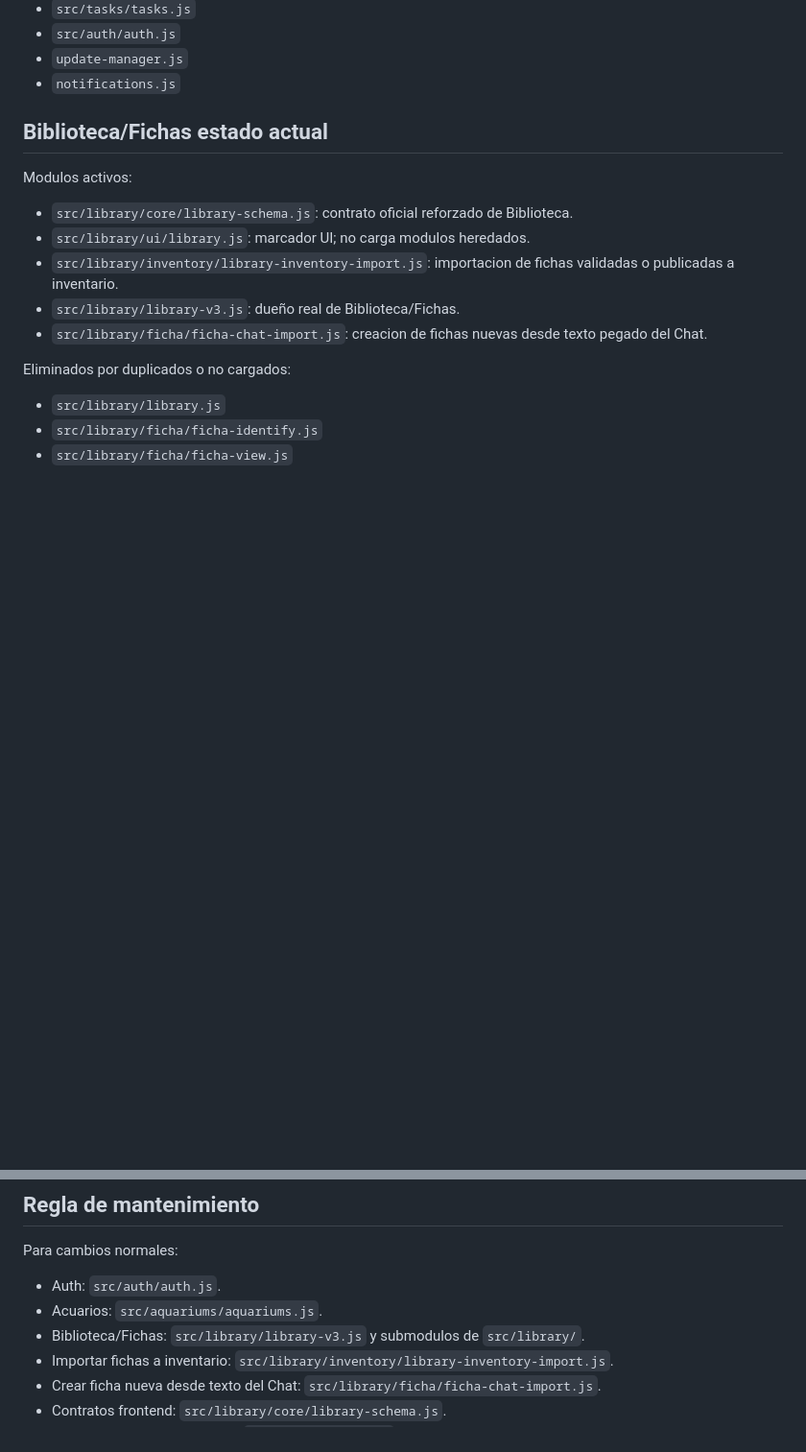
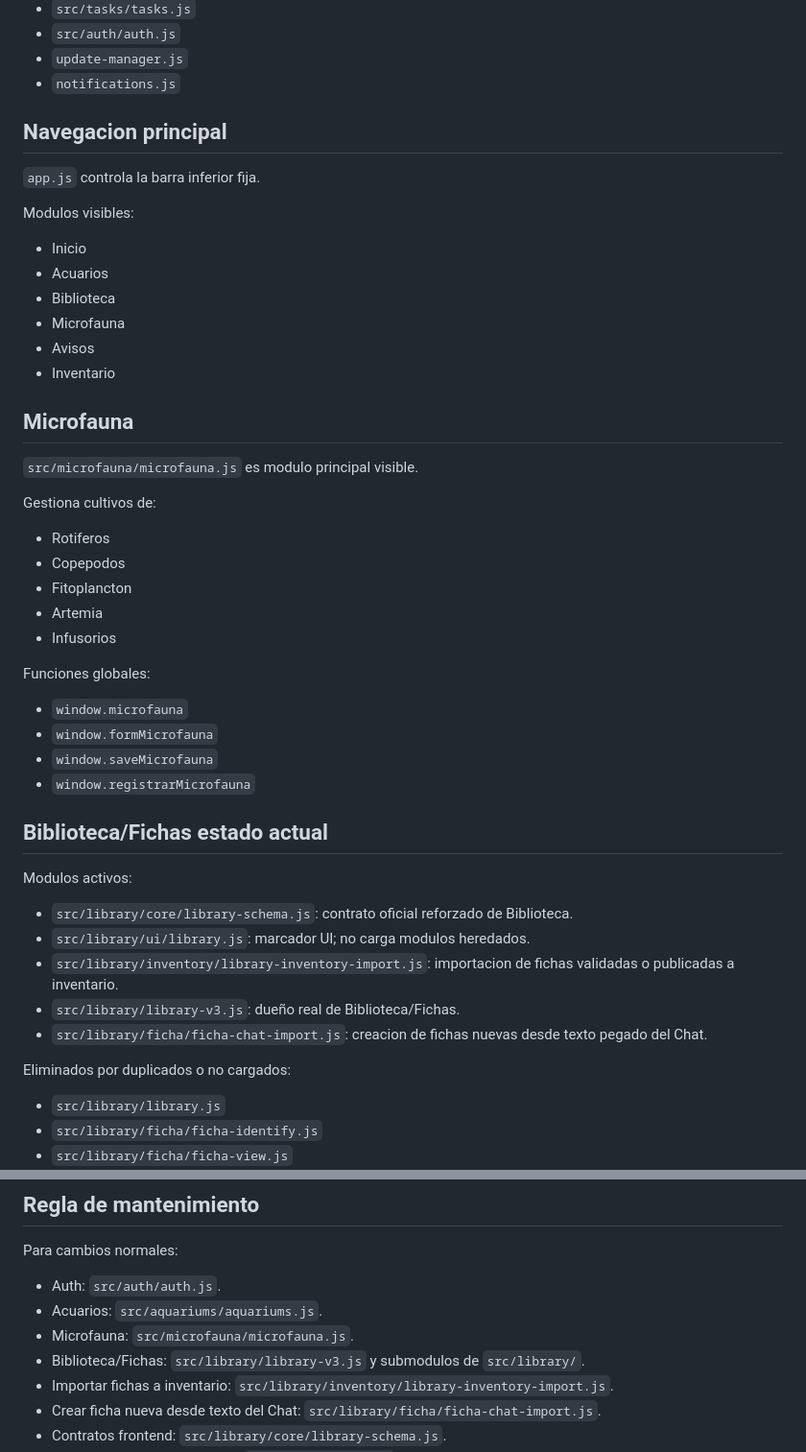
Before and after one commit to 121212castro/acuarionexo, a Markdown page: ARBOL_MAESTRO.md, 2 parts joined by grey strips. Shown at 96% size. Drawn GitHub-style; blank space fills up the shorter version.

Commit message:
Documenta Microfauna como modulo principal

```diff
--- a/ARBOL_MAESTRO.md
+++ b/ARBOL_MAESTRO.md
@@ -46,6 +46,38 @@ Carga activa actual:
 - `src/auth/auth.js`
 - `update-manager.js`
 - `notifications.js`
+
+## Navegacion principal
+
+`app.js` controla la barra inferior fija.
+
+Modulos visibles:
+
+- Inicio
+- Acuarios
+- Biblioteca
+- Microfauna
+- Avisos
+- Inventario
+
+## Microfauna
+
+`src/microfauna/microfauna.js` es modulo principal visible.
+
+Gestiona cultivos de:
+
+- Rotiferos
+- Copepodos
+- Fitoplancton
+- Artemia
+- Infusorios
+
+Funciones globales:
+
+- `window.microfauna`
+- `window.formMicrofauna`
+- `window.saveMicrofauna`
+- `window.registrarMicrofauna`
 
 ## Biblioteca/Fichas estado actual
 
@@ -115,6 +147,7 @@ Para cambios normales:
 
 - Auth: `src/auth/auth.js`.
 - Acuarios: `src/aquariums/aquariums.js`.
+- Microfauna: `src/microfauna/microfauna.js`.
 - Biblioteca/Fichas: `src/library/library-v3.js` y submodulos de `src/library/`.
 - Importar fichas a inventario: `src/library/inventory/library-inventory-import.js`.
 - Crear ficha nueva desde texto del Chat: `src/library/ficha/ficha-chat-import.js`.
```
